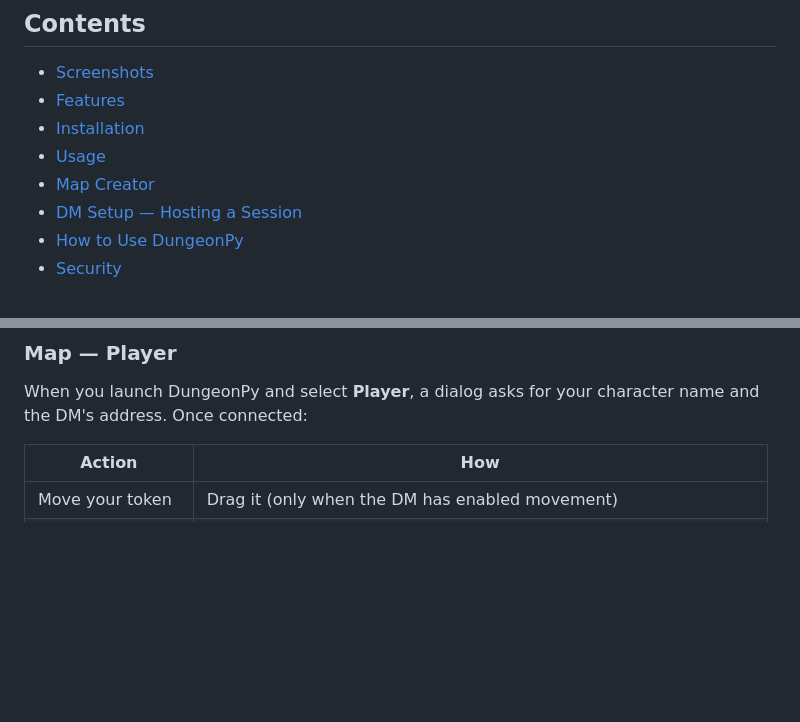
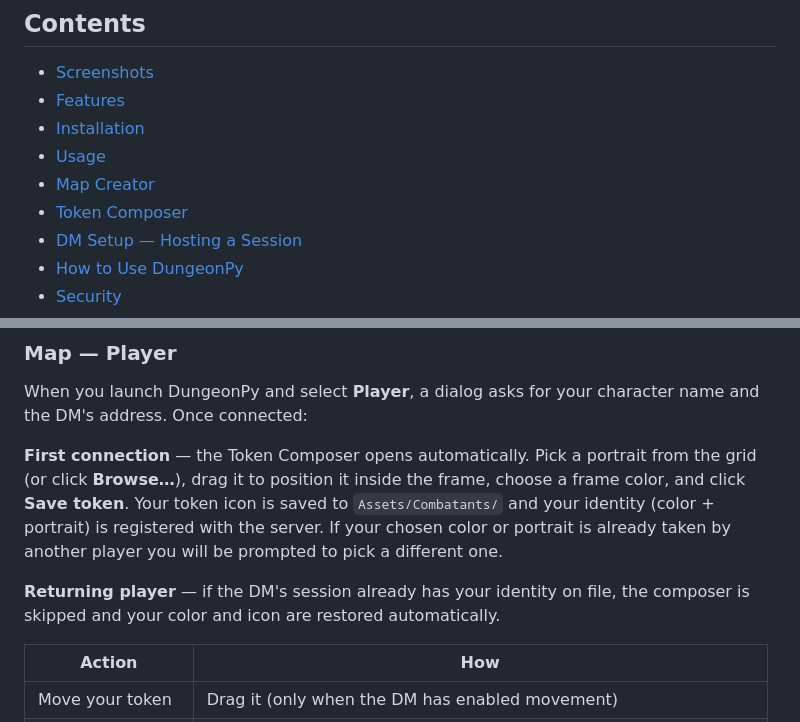
Before and after one commit to contefran/dungeonpy, a Markdown page: Readme.md, 2 parts joined by grey strips. GitHub-like rendering; blank space fills up the shorter version.

```diff
--- a/Readme.md
+++ b/Readme.md
@@ -17,6 +17,7 @@ A Dungeon Master toolkit for virtual tabletop D&D sessions. DungeonPy runs two s
 - [Installation](#installation)
 - [Usage](#usage)
 - [Map Creator](#map-creator)
+- [Token Composer](#token-composer)
 - [DM Setup — Hosting a Session](#dm-setup--hosting-a-session)
 - [How to Use DungeonPy](#how-to-use-dungeonpy)
 - [Security](#security)
@@ -327,6 +365,10 @@ Conditions with a duration (e.g. Invisible for 2 rounds) expire automatically at
 
 When you launch DungeonPy and select **Player**, a dialog asks for your character name and the DM's address. Once connected:
 
+**First connection** — the Token Composer opens automatically. Pick a portrait from the grid (or click **Browse…**), drag it to position it inside the frame, choose a frame color, and click **Save token**. Your token icon is saved to `Assets/Combatants/` and your identity (color + portrait) is registered with the server. If your chosen color or portrait is already taken by another player you will be prompted to pick a different one.
+
+**Returning player** — if the DM's session already has your identity on file, the composer is skipped and your color and icon are restored automatically.
+
 | Action | How |
 |--------|-----|
 | Move your token | Drag it (only when the DM has enabled movement) |
```
Also changed, not shown: other parts of Readme.md (+40 -2 lines).
